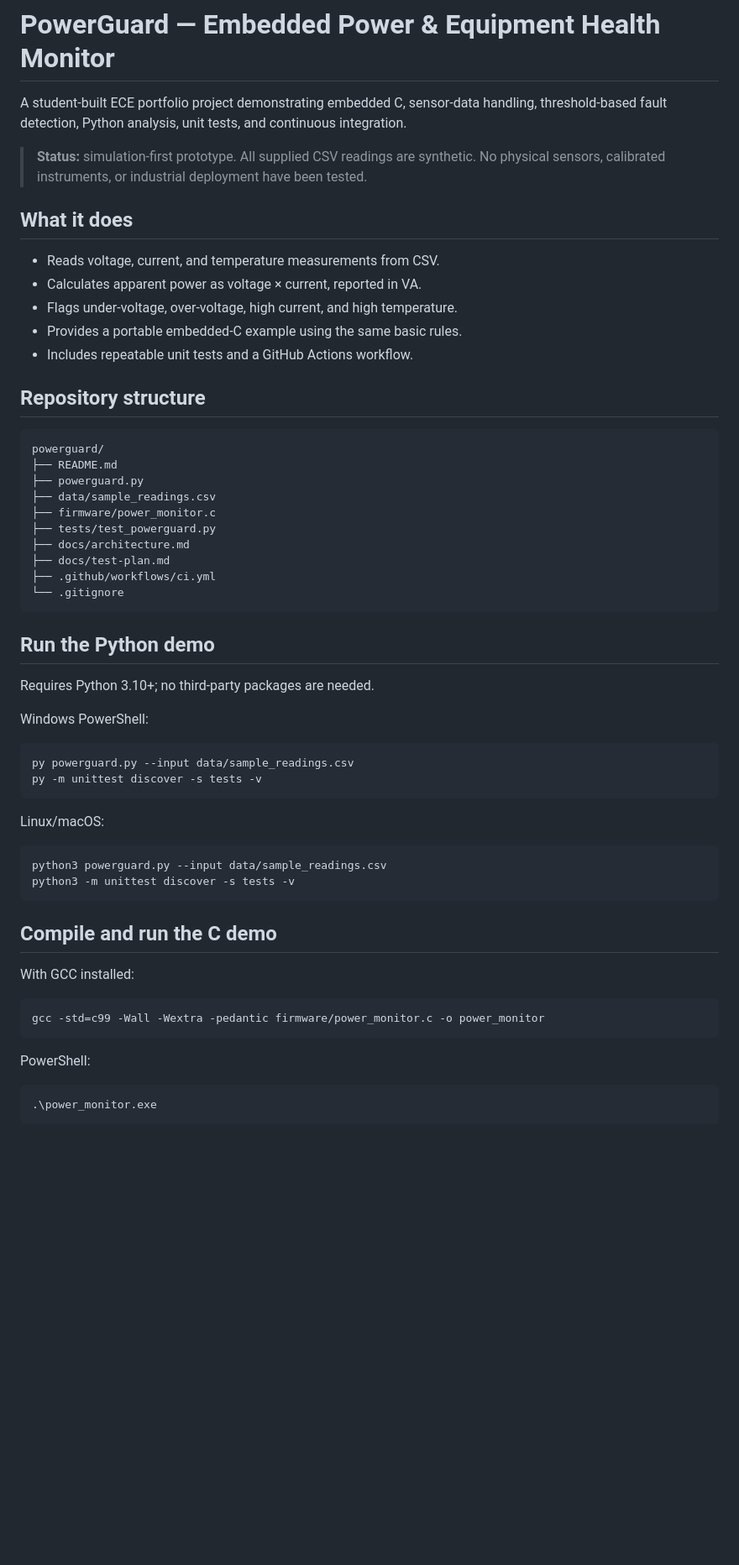
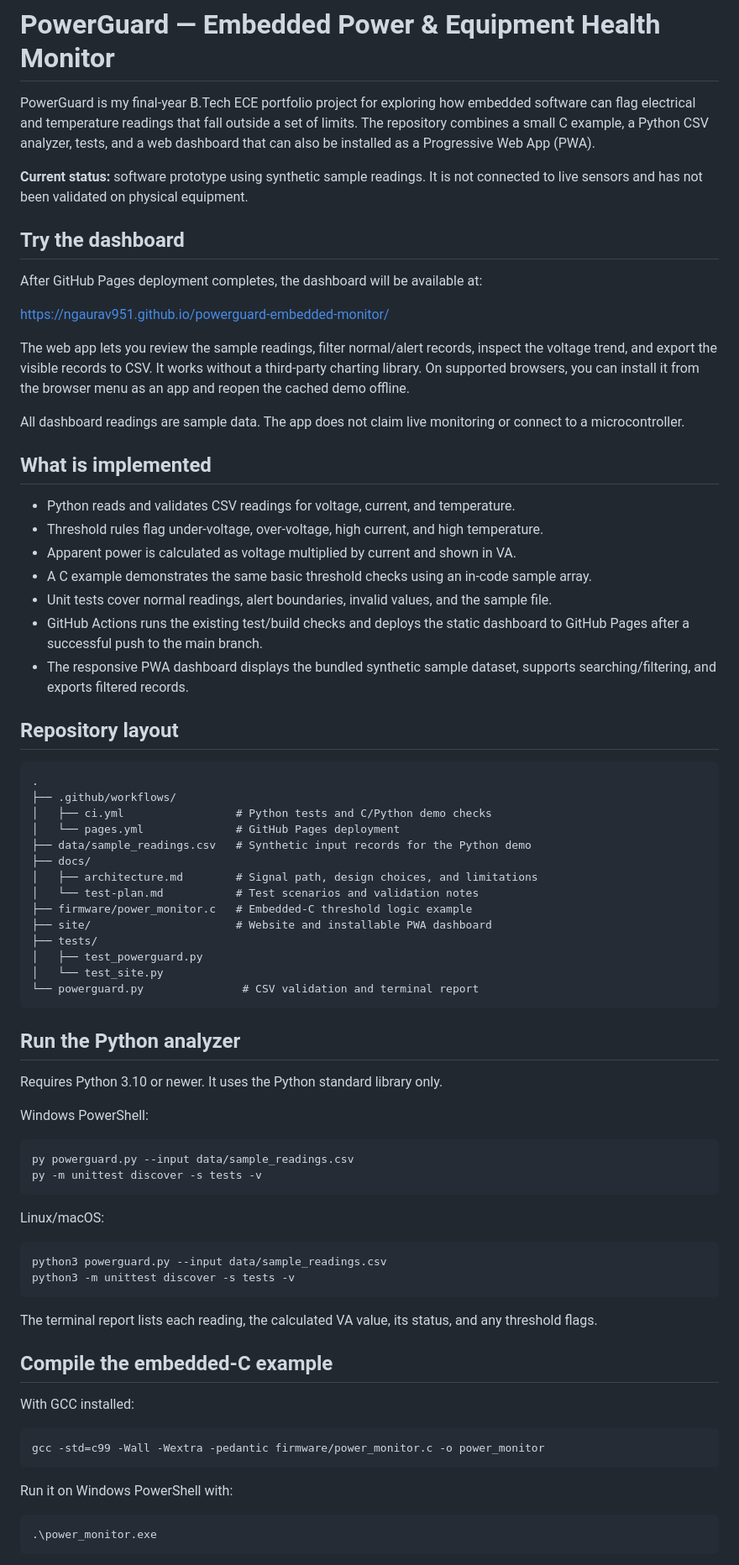
Before and after one commit to NGAURAV951/powerguard-embedded-monitor, a Markdown page: README.md, the part around one of its changes. Shown at 84% size. GitHub-like rendering; blank space fills up the shorter version.

Commit message:
docs: clarify project scope and add dashboard instructions

````diff
--- a/README.md
+++ b/README.md
@@ -1,61 +1,79 @@
 # PowerGuard — Embedded Power & Equipment Health Monitor
 
-A student-built ECE portfolio project demonstrating embedded C, sensor-data handling, threshold-based fault detection, Python analysis, unit tests, and continuous integration.
+PowerGuard is my final-year B.Tech ECE portfolio project for exploring how embedded software can flag electrical and temperature readings that fall outside a set of limits. The repository combines a small C example, a Python CSV analyzer, tests, and a web dashboard that can also be installed as a Progressive Web App (PWA).
 
-> **Status:** simulation-first prototype. All supplied CSV readings are synthetic. No physical sensors, calibrated instruments, or industrial deployment have been tested.
+**Current status:** software prototype using synthetic sample readings. It is not connected to live sensors and has not been validated on physical equipment.
 
-## What it does
+## Try the dashboard
 
-- Reads voltage, current, and temperature measurements from CSV.
-- Calculates apparent power as voltage × current, reported in VA.
-- Flags under-voltage, over-voltage, high current, and high temperature.
-- Provides a portable embedded-C example using the same basic rules.
-- Includes repeatable unit tests and a GitHub Actions workflow.
+After GitHub Pages deployment completes, the dashboard will be available at:
 
-## Repository structure
+https://ngaurav951.github.io/powerguard-embedded-monitor/
 
-```text
-powerguard/
-├── README.md
-├── powerguard.py
-├── data/sample_readings.csv
-├── firmware/power_monitor.c
-├── tests/test_powerguard.py
-├── docs/architecture.md
-├── docs/test-plan.md
-├── .github/workflows/ci.yml
-└── .gitignore
-```
+The web app lets you review the sample readings, filter normal/alert records, inspect the voltage trend, and export the visible records to CSV. It works without a third-party charting library. On supported browsers, you can install it from the browser menu as an app and reopen the cached demo offline.
 
-## Run the Python demo
+All dashboard readings are sample data. The app does not claim live monitoring or connect to a microcontroller.
 
-Requires Python 3.10+; no third-party packages are needed.
+## What is implemented
+
+- Python reads and validates CSV readings for voltage, current, and temperature.
+- Threshold rules flag under-voltage, over-voltage, high current, and high temperature.
+- Apparent power is calculated as voltage multiplied by current and shown in VA.
+- A C example demonstrates the same basic threshold checks using an in-code sample array.
+- Unit tests cover normal readings, alert boundaries, invalid values, and the sample file.
+- GitHub Actions runs the existing test/build checks and deploys the static dashboard to GitHub Pages after a successful push to the main branch.
+- The responsive PWA dashboard displays the bundled synthetic sample dataset, supports searching/filtering, and exports filtered records.
+
+## Repository layout
+
+~~~text
+.
+├── .github/workflows/
+│   ├── ci.yml                 # Python tests and C/Python demo checks
+│   └── pages.yml              # GitHub Pages deployment
+├── data/sample_readings.csv   # Synthetic input records for the Python demo
+├── docs/
+│   ├── architecture.md        # Signal path, design choices, and limitations
+│   └── test-plan.md           # Test scenarios and validation notes
+├── firmware/power_monitor.c   # Embedded-C threshold logic example
+├── site/                      # Website and installable PWA dashboard
+├── tests/
+│   ├── test_powerguard.py
+│   └── test_site.py
+└── powerguard.py               # CSV validation and terminal report
+~~~
+
+## Run the Python analyzer
+
+Requires Python 3.10 or newer. It uses the Python standard library only.
 
 Windows PowerShell:
 
-```powershell
+~~~powershell
 py powerguard.py --input data/sample_readings.csv
 py -m unittest discover -s tests -v
-```
+~~~
 
 Linux/macOS:
 
-```bash
+~~~bash
 python3 powerguard.py --input data/sample_readings.csv
 python3 -m unittest discover -s tests -v
-```
+~~~
 
-## Compile and run the C demo
+The terminal report lists each reading, the calculated VA value, its status, and any threshold flags.
+
+## Compile the embedded-C example
 
 With GCC installed:
 
-```bash
+~~~bash
 gcc -std=c99 -Wall -Wextra -pedantic firmware/power_monitor.c -o power_monitor
-```
+~~~
 
-PowerShell:
+Run it on Windows PowerShell with:
 
-```powershell
+~~~powershell
 .\power_monitor.exe
-```
+~~~
 
````
Also changed, not shown: other parts of README.md (+43 -41 lines).
